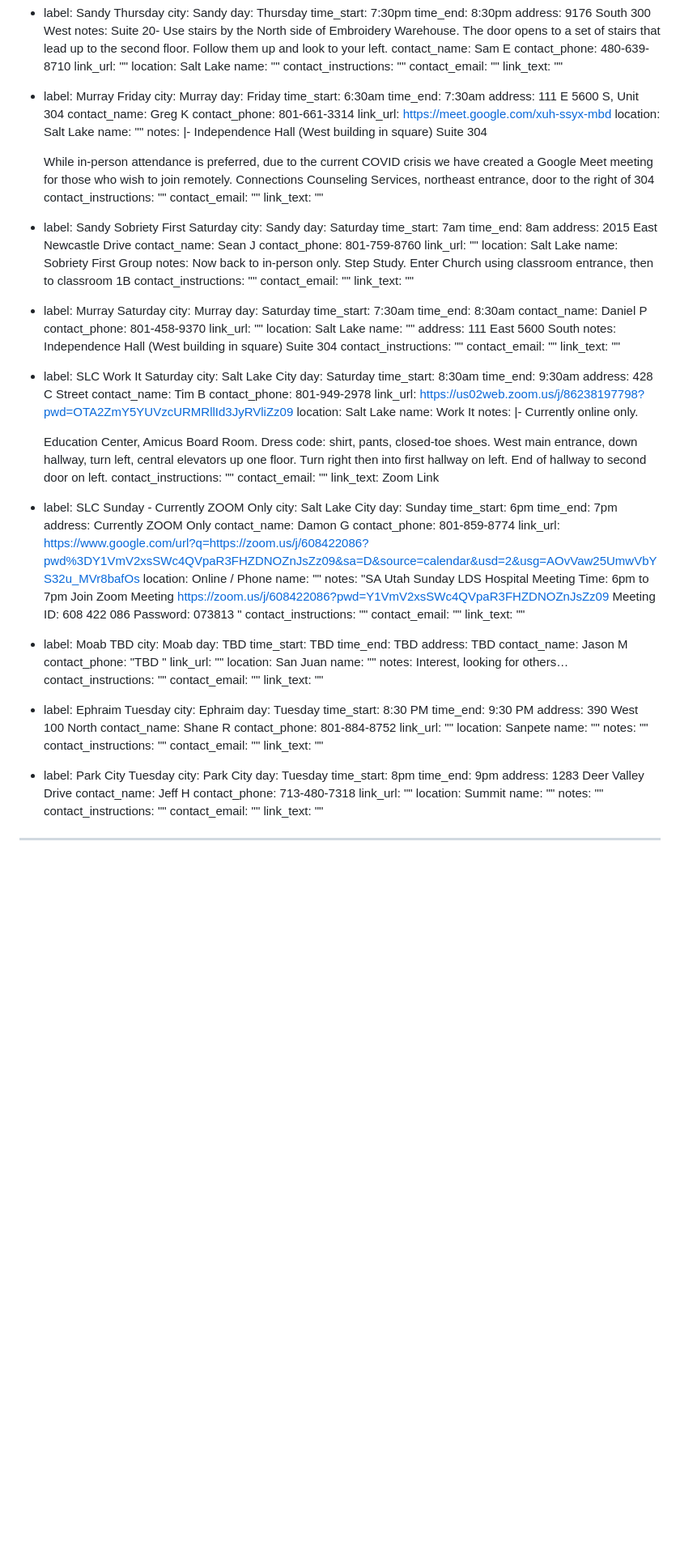
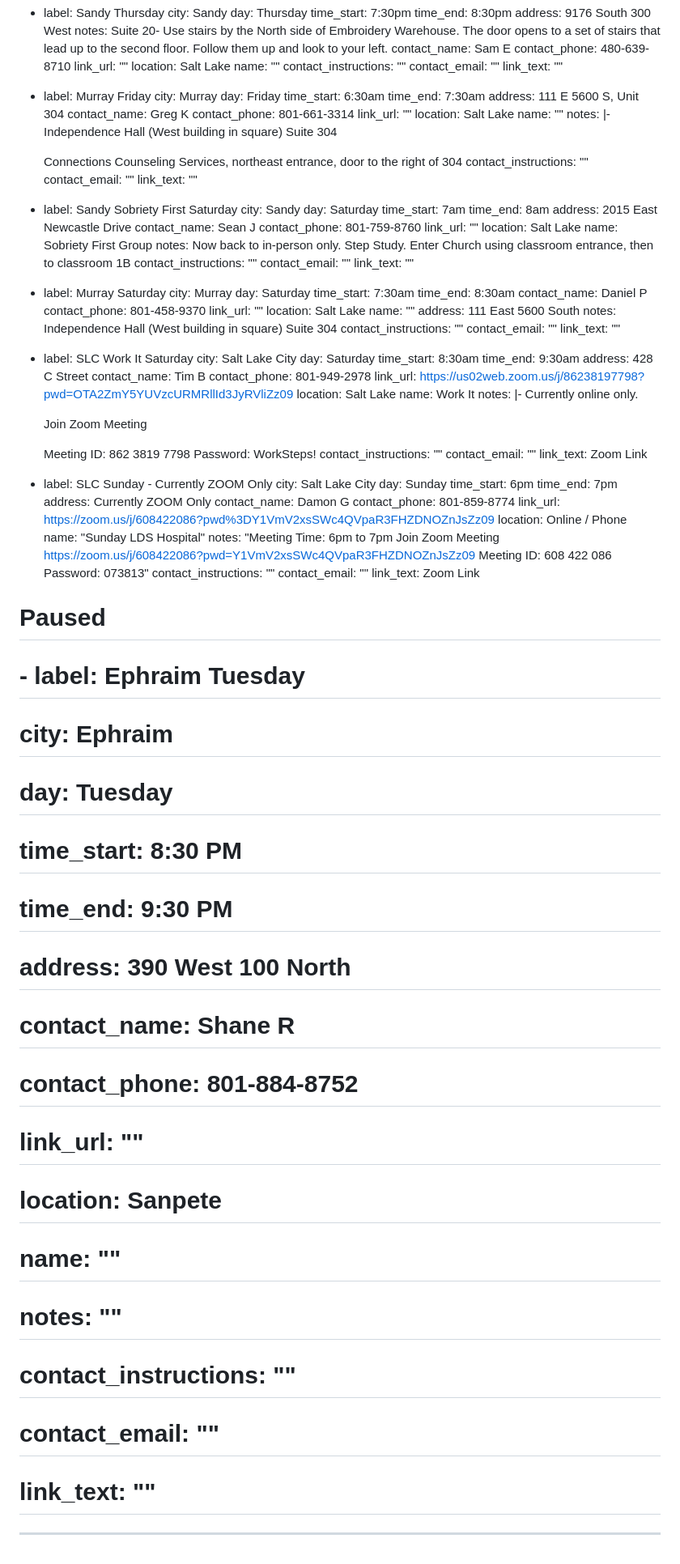
Before and after one commit to sa-utah/sautah, a Markdown page: _src/meetings.md, the part around the change printed below. Shown: that part at 81% size. Rendered like a GitHub page; blank space fills up the shorter version.

Commit message:
Update meetings based on survey input

```diff
--- a/_src/meetings.md
+++ b/_src/meetings.md
@@ -604,13 +590,13 @@ meetings:
     address: 111 E 5600 S, Unit 304
     contact_name: Greg K
     contact_phone: 801-661-3314
-    link_url: https://meet.google.com/xuh-ssyx-mbd
+    link_url: ""
     location: Salt Lake
     name: ""
     notes: |-
       Independence Hall (West building in square) Suite 304
 
-      While in-person attendance is preferred, due to the current COVID crisis we have created a Google Meet meeting for those who wish to join remotely. Connections Counseling Services, northeast entrance, door to the right of 304
+      Connections Counseling Services, northeast entrance, door to the right of 304
     contact_instructions: ""
     contact_email: ""
     link_text: ""
@@ -660,7 +646,10 @@ meetings:
     notes: |-
       Currently online only.
 
-      Education Center, Amicus Board Room. Dress code: shirt, pants, closed-toe shoes. West main entrance, down hallway, turn left, central elevators up one floor. Turn right then into first hallway on left. End of hallway to second door on left.
+      Join Zoom Meeting
+
+      Meeting ID: 862 3819 7798
+      Password: WorkSteps!
     contact_instructions: ""
     contact_email: ""
     link_text: Zoom Link
@@ -672,58 +661,29 @@ meetings:
     address: Currently ZOOM Only
     contact_name: Damon G
     contact_phone: 801-859-8774
-    link_url: https://www.google.com/url?q=https://zoom.us/j/608422086?pwd%3DY1VmV2xsSWc4QVpaR3FHZDNOZnJsZz09&sa=D&source=calendar&usd=2&usg=AOvVaw25UmwVbYS32u_MVr8bafOs
+    link_url: https://zoom.us/j/608422086?pwd%3DY1VmV2xsSWc4QVpaR3FHZDNOZnJsZz09
     location: Online / Phone
-    name: ""
+    name: "Sunday LDS Hospital"
     notes:
-      "SA Utah Sunday LDS Hospital Meeting Time: 6pm to 7pm Join Zoom Meeting https://zoom.us/j/608422086?pwd=Y1VmV2xsSWc4QVpaR3FHZDNOZnJsZz09
-      Meeting ID: 608 422 086 Password: 073813 "
+      "Meeting Time: 6pm to 7pm Join Zoom Meeting https://zoom.us/j/608422086?pwd=Y1VmV2xsSWc4QVpaR3FHZDNOZnJsZz09
+      Meeting ID: 608 422 086 Password: 073813"
     contact_instructions: ""
     contact_email: ""
-    link_text: ""
-  - label: Moab TBD
-    city: Moab
-    day: TBD
-    time_start: TBD
-    time_end: TBD
-    address: TBD
-    contact_name: Jason M
-    contact_phone: "TBD "
-    link_url: ""
-    location: San Juan
-    name: ""
-    notes: Interest, looking for others…
-    contact_instructions: ""
-    contact_email: ""
-    link_text: ""
-  - label: Ephraim Tuesday
-    city: Ephraim
-    day: Tuesday
-    time_start: 8:30 PM
-    time_end: 9:30 PM
-    address: 390 West 100 North
-    contact_name: Shane R
-    contact_phone: 801-884-8752
-    link_url: ""
-    location: Sanpete
-    name: ""
-    notes: ""
-    contact_instructions: ""
-    contact_email: ""
-    link_text: ""
-  - label: Park City Tuesday
-    city: Park City
-    day: Tuesday
-    time_start: 8pm
-    time_end: 9pm
-    address: 1283 Deer Valley Drive
-    contact_name: Jeff H
-    contact_phone: 713-480-7318
-    link_url: ""
-    location: Summit
-    name: ""
-    notes: ""
-    contact_instructions: ""
-    contact_email: ""
-    link_text: ""
+    link_text: Zoom Link
+  # Paused
+  # - label: Ephraim Tuesday
+  #   city: Ephraim
+  #   day: Tuesday
+  #   time_start: 8:30 PM
+  #   time_end: 9:30 PM
+  #   address: 390 West 100 North
+  #   contact_name: Shane R
+  #   contact_phone: 801-884-8752
+  #   link_url: ""
+  #   location: Sanpete
+  #   name: ""
+  #   notes: ""
+  #   contact_instructions: ""
+  #   contact_email: ""
+  #   link_text: ""
 ---
```
Also changed, not shown: other parts of _src/meetings.md (+100 -114 lines).
